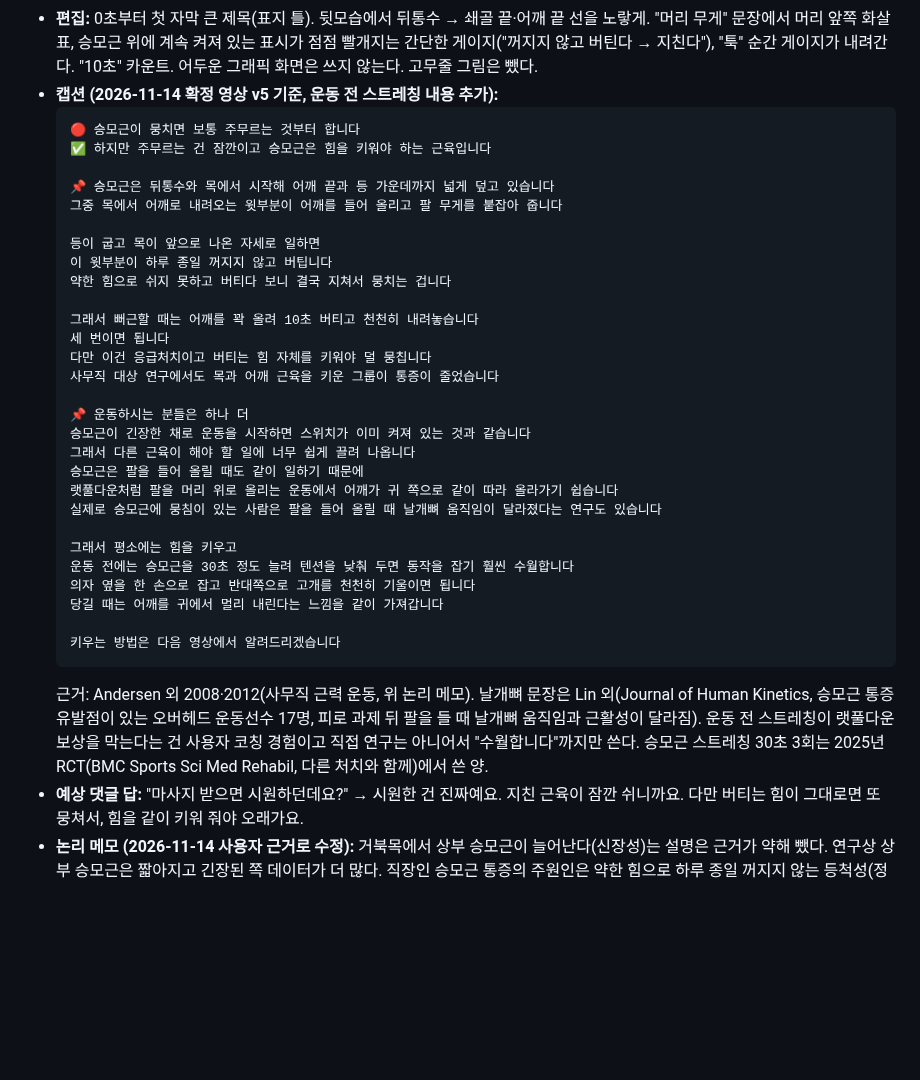
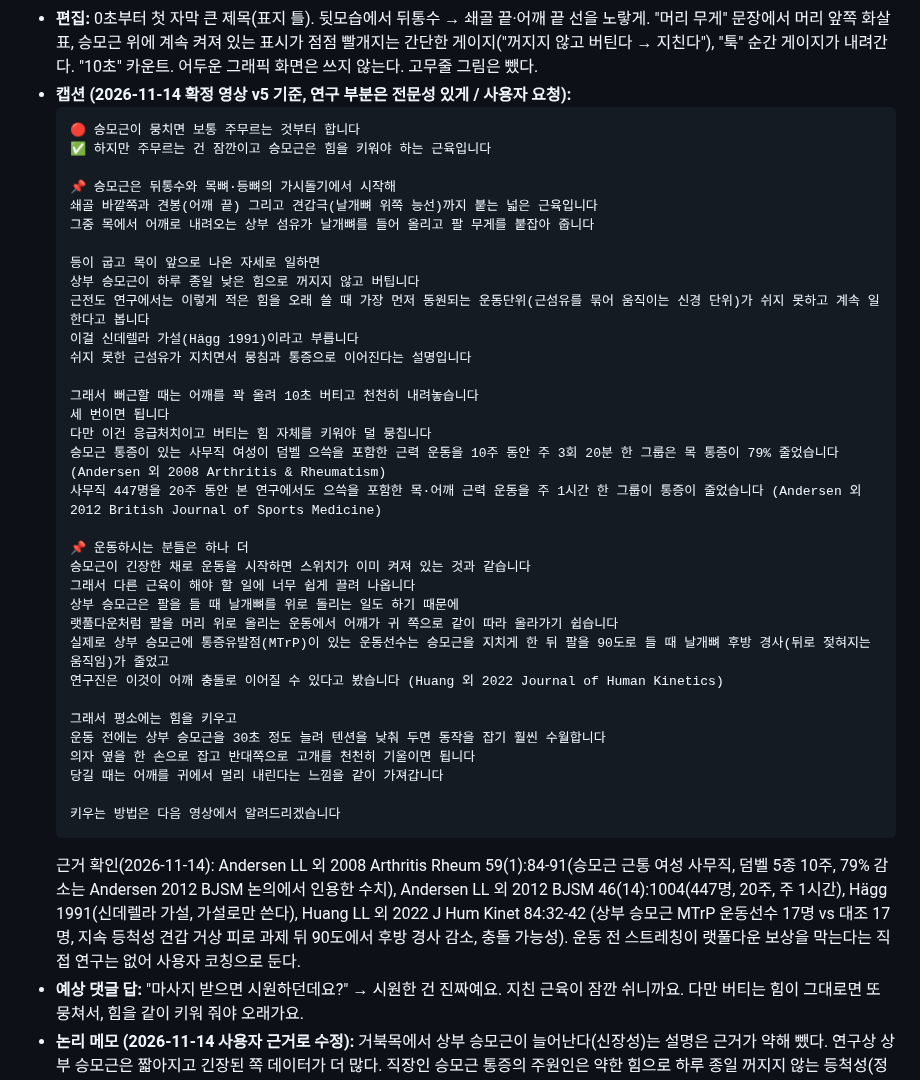
Before and after one commit to jhjh7507-sketch/My-newsletter-01, a Markdown page: .claude/instagram/scripts.md, the part around the change. Drawn GitHub-style; blank space fills up the shorter version.

Commit message:
대본 37 캡션: 연구 부분을 전문적으로(저자·연도·저널·대상), 캡션 규칙에 반영
Co-Authored-By: Claude Opus 5.5 <noreply@anthropic.com>
Claude-Session: https://claude.ai/code/session_01CgjfBVHD8gee81kdrcbLGr

````diff
--- a/.claude/instagram/scripts.md
+++ b/.claude/instagram/scripts.md
@@ -377,40 +377,46 @@ Notion 사본 (2026-10-31, 촬영 상태는 여기서 관리): https://app.notio
 - **화면 강조 자막(노랑):** 꺼지지 않고 버텨요 · 지쳐서 뭉쳐요 · 쉬게 해줘야 · 응급처치 · 키워야 하는 근육
 - **촬영:** ① 옆모습 후킹(책상, 노트북) ② 뒷모습(의자 돌려 앉아 손으로 뒤통수→어깨 끝 쓸기) ③ 정면 상반신(어깨 꽉 올리기). 실제 센터 배경, 카메라 가까이, 4K 30fps, HDR 끄기, 녹음 폰은 화면 밖.
 - **편집:** 0초부터 첫 자막 큰 제목(표지 틀). 뒷모습에서 뒤통수 → 쇄골 끝·어깨 끝 선을 노랗게. "머리 무게" 문장에서 머리 앞쪽 화살표, 승모근 위에 계속 켜져 있는 표시가 점점 빨개지는 간단한 게이지("꺼지지 않고 버틴다 → 지친다"), "툭" 순간 게이지가 내려간다. "10초" 카운트. 어두운 그래픽 화면은 쓰지 않는다. 고무줄 그림은 뺐다.
-- **캡션 (2026-11-14 확정 영상 v5 기준, 운동 전 스트레칭 내용 추가):**
+- **캡션 (2026-11-14 확정 영상 v5 기준, 연구 부분은 전문성 있게 / 사용자 요청):**
   ```
   🔴 승모근이 뭉치면 보통 주무르는 것부터 합니다
   ✅ 하지만 주무르는 건 잠깐이고 승모근은 힘을 키워야 하는 근육입니다
 
-  📌 승모근은 뒤통수와 목에서 시작해 어깨 끝과 등 가운데까지 넓게 덮고 있습니다
-  그중 목에서 어깨로 내려오는 윗부분이 어깨를 들어 올리고 팔 무게를 붙잡아 줍니다
+  📌 승모근은 뒤통수와 목뼈·등뼈의 가시돌기에서 시작해
+  쇄골 바깥쪽과 견봉(어깨 끝) 그리고 견갑극(날개뼈 위쪽 능선)까지 붙는 넓은 근육입니다
+  그중 목에서 어깨로 내려오는 상부 섬유가 날개뼈를 들어 올리고 팔 무게를 붙잡아 줍니다
 
   등이 굽고 목이 앞으로 나온 자세로 일하면
-  이 윗부분이 하루 종일 꺼지지 않고 버팁니다
-  약한 힘으로 쉬지 못하고 버티다 보니 결국 지쳐서 뭉치는 겁니다
+  상부 승모근이 하루 종일 낮은 힘으로 꺼지지 않고 버팁니다
+  근전도 연구에서는 이렇게 적은 힘을 오래 쓸 때 가장 먼저 동원되는 운동단위(근섬유를 묶어 움직이는 신경 단위)가 쉬지 못하고 계속 일한다고 봅니다
+  이걸 신데렐라 가설(Hägg 1991)이라고 부릅니다
+  쉬지 못한 근섬유가 지치면서 뭉침과 통증으로 이어진다는 설명입니다
 
   그래서 뻐근할 때는 어깨를 꽉 올려 10초 버티고 천천히 내려놓습니다
   세 번이면 됩니다
   다만 이건 응급처치이고 버티는 힘 자체를 키워야 덜 뭉칩니다
-  사무직 대상 연구에서도 목과 어깨 근육을 키운 그룹이 통증이 줄었습니다
+  승모근 통증이 있는 사무직 여성이 덤벨 으쓱을 포함한 근력 운동을 10주 동안 주 3회 20분 한 그룹은 목 통증이 79% 줄었습니다 (Andersen 외 2008 Arthritis & Rheumatism)
+  사무직 447명을 20주 동안 본 연구에서도 으쓱을 포함한 목·어깨 근력 운동을 주 1시간 한 그룹이 통증이 줄었습니다 (Andersen 외 2012 British Journal of Sports Medicine)
 
   📌 운동하시는 분들은 하나 더
   승모근이 긴장한 채로 운동을 시작하면 스위치가 이미 켜져 있는 것과 같습니다
   그래서 다른 근육이 해야 할 일에 너무 쉽게 끌려 나옵니다
-  승모근은 팔을 들어 올릴 때도 같이 일하기 때문에
+  상부 승모근은 팔을 들 때 날개뼈를 위로 돌리는 일도 하기 때문에
   랫풀다운처럼 팔을 머리 위로 올리는 운동에서 어깨가 귀 쪽으로 같이 따라 올라가기 쉽습니다
-  실제로 승모근에 뭉침이 있는 사람은 팔을 들어 올릴 때 날개뼈 움직임이 달라졌다는 연구도 있습니다
+  실제로 상부 승모근에 통증유발점(MTrP)이 있는 운동선수는 승모근을 지치게 한 뒤 팔을 90도로 들 때 날개뼈 후방 경사(뒤로 젖혀지는 움직임)가 줄었고
+  연구진은 이것이 어깨 충돌로 이어질 수 있다고 봤습니다 (Huang 외 2022 Journal of Human Kinetics)
 
   그래서 평소에는 힘을 키우고
-  운동 전에는 승모근을 30초 정도 늘려 텐션을 낮춰 두면 동작을 잡기 훨씬 수월합니다
+  운동 전에는 상부 승모근을 30초 정도 늘려 텐션을 낮춰 두면 동작을 잡기 훨씬 수월합니다
   의자 옆을 한 손으로 잡고 반대쪽으로 고개를 천천히 기울이면 됩니다
   당길 때는 어깨를 귀에서 멀리 내린다는 느낌을 같이 가져갑니다
 
   키우는 방법은 다음 영상에서 알려드리겠습니다
   ```
-  근거: Andersen 외 2008·2012(사무직 근력 운동, 위 논리 메모). 날개뼈 문장은 Lin 외(Journal of Human Kinetics, 승모근 통증유발점이 있는
-  오버헤드 운동선수 17명, 피로 과제 뒤 팔을 들 때 날개뼈 움직임과 근활성이 달라짐). 운동 전 스트레칭이 랫풀다운 보상을 막는다는 건 사용자 코칭
-  경험이고 직접 연구는 아니어서 "수월합니다"까지만 쓴다. 승모근 스트레칭 30초 3회는 2025년 RCT(BMC Sports Sci Med Rehabil, 다른 처치와 함께)에서 쓴 양.
+  근거 확인(2026-11-14): Andersen LL 외 2008 Arthritis Rheum 59(1):84-91(승모근 근통 여성 사무직, 덤벨 5종 10주, 79% 감소는 Andersen 2012 BJSM 논의에서
+  인용한 수치), Andersen LL 외 2012 BJSM 46(14):1004(447명, 20주, 주 1시간), Hägg 1991(신데렐라 가설, 가설로만 쓴다), Huang LL 외 2022 J Hum Kinet 84:32-42
+  (상부 승모근 MTrP 운동선수 17명 vs 대조 17명, 지속 등척성 견갑 거상 피로 과제 뒤 90도에서 후방 경사 감소, 충돌 가능성). 운동 전 스트레칭이 랫풀다운
+  보상을 막는다는 직접 연구는 없어 사용자 코칭으로 둔다.
 - **예상 댓글 답:** "마사지 받으면 시원하던데요?" → 시원한 건 진짜예요. 지친 근육이 잠깐 쉬니까요. 다만 버티는 힘이 그대로면 또 뭉쳐서, 힘을 같이 키워 줘야 오래가요.
 - **논리 메모 (2026-11-14 사용자 근거로 수정):** 거북목에서 상부 승모근이 늘어난다(신장성)는 설명은 근거가 약해 뺐다. 연구상 상부 승모근은 짧아지고 긴장된 쪽 데이터가 더 많다. 직장인 승모근 통증의 주원인은 약한 힘으로 하루 종일 꺼지지 않는 등척성(정적) 수축이다. 상부 승모근 통증유발점(뭉침)이 만성 목 통증 환자 약 80%, 하루 4시간 이상 모니터를 보는 사무직 약 35~40%에서 발견된다는 데이터(사용자 제공)가 있어 "뭉친 게 아니다"라고 하지 않는다. "뭉친 건 결과, 원인은 쉬지 못하고 버티는 것"으로 간다.
   - 쓰지 않는 말: 늘어난다, 신장성 수축, 뭉쳐서 아픈 게 아니다, 뭉쳐 있지 않다, 고무줄 비유.
````
Also changed, not shown: .claude/instagram/swipe.md (+1 -0 lines).
